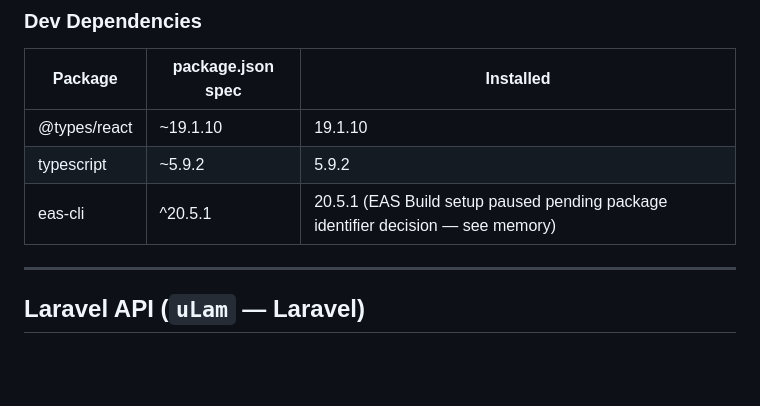
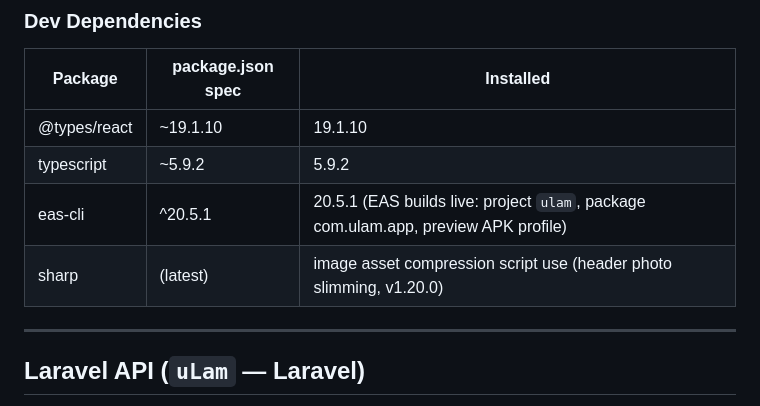
Before and after one commit to cessto103/ulam-app, a Markdown page: VERSION_LOG.md, the part around the change. GitHub-like rendering; blank space fills up the shorter version.

Commit message:
Version log: record sharp devDep and EAS live status
Co-Authored-By: Claude Fable 5 <noreply@anthropic.com>

```diff
--- a/VERSION_LOG.md
+++ b/VERSION_LOG.md
@@ -75,7 +75,8 @@ Last updated: 2026-07-14 · **v1.20.0**
 |---------|-------------------|-----------|
 | @types/react | ~19.1.10 | 19.1.10 |
 | typescript | ~5.9.2 | 5.9.2 |
-| eas-cli | ^20.5.1 | 20.5.1 (EAS Build setup paused pending package identifier decision — see memory) |
+| eas-cli | ^20.5.1 | 20.5.1 (EAS builds live: project `ulam`, package com.ulam.app, preview APK profile) |
+| sharp | (latest) | image asset compression script use (header photo slimming, v1.20.0) |
 
 ---
 
```
